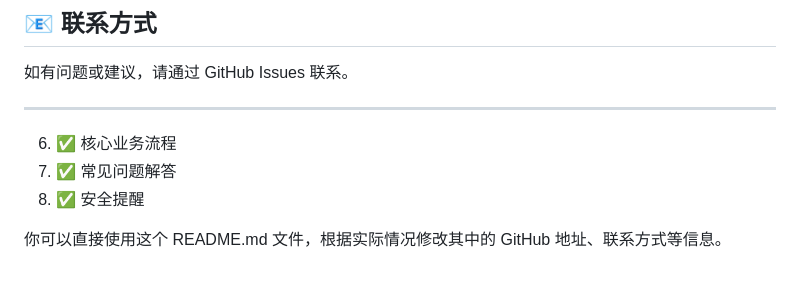
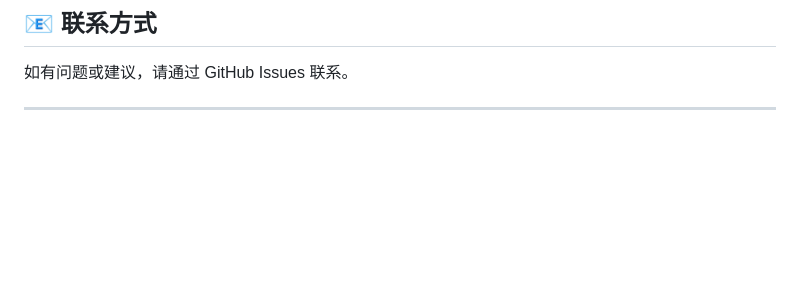
Before and after one commit to A-DG-L/ai-redbook, a Markdown page: README.md, the part around the change. GitHub-like rendering; blank space fills up the shorter version.

Commit message:
Remove unnecessary sections from README
Removed sections on core business processes, FAQs, and security reminders from the README.

```diff
--- a/README.md
+++ b/README.md
@@ -249,9 +249,3 @@ MIT License
 如有问题或建议，请通过 GitHub Issues 联系。
 
 ---
-
-6. ✅ 核心业务流程
-7. ✅ 常见问题解答
-8. ✅ 安全提醒
-
-你可以直接使用这个 README.md 文件，根据实际情况修改其中的 GitHub 地址、联系方式等信息。
```
